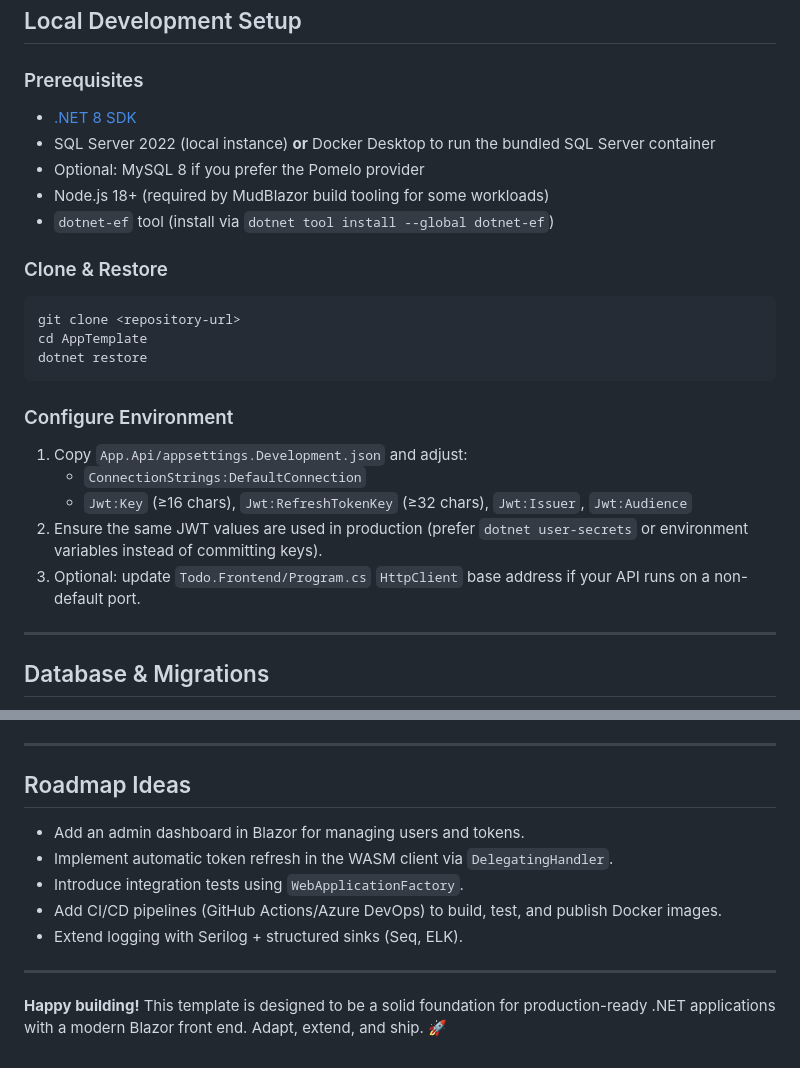
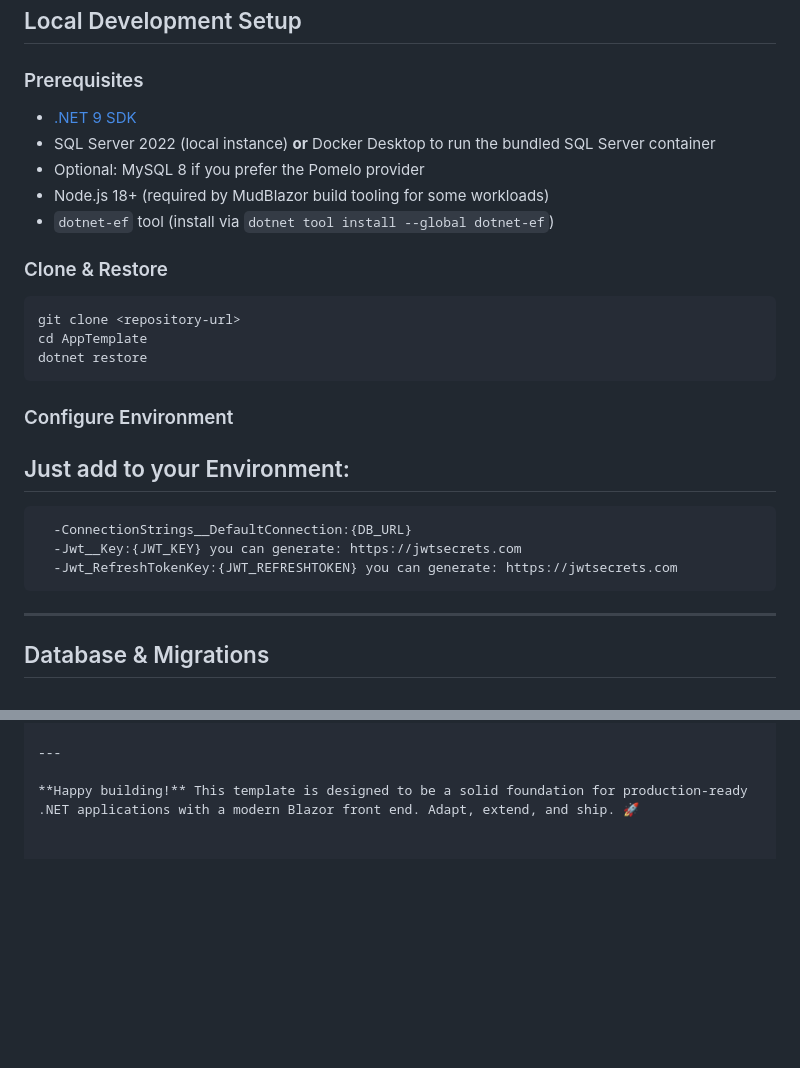
Before and after one commit to DaanixPL/ToDo, a Markdown page: README.md, 2 parts joined by grey strips. GitHub-like rendering; blank space fills up the shorter version.

````diff
--- a/README.md
+++ b/README.md
@@ -130,7 +181,7 @@ AppTemplate
 
 ## Local Development Setup
 ### Prerequisites
-- [.NET 8 SDK](https://dotnet.microsoft.com/download/dotnet/8.0)
+- [.NET 9 SDK](https://dotnet.microsoft.com/download/dotnet/9.0)
 - SQL Server 2022 (local instance) **or** Docker Desktop to run the bundled SQL Server container
 - Optional: MySQL 8 if you prefer the Pomelo provider
 - Node.js 18+ (required by MudBlazor build tooling for some workloads)
@@ -144,12 +195,10 @@ dotnet restore
 ```
 
 ### Configure Environment
-1. Copy `App.Api/appsettings.Development.json` and adjust:
-   - `ConnectionStrings:DefaultConnection`
-   - `Jwt:Key` (≥16 chars), `Jwt:RefreshTokenKey` (≥32 chars), `Jwt:Issuer`, `Jwt:Audience`
-2. Ensure the same JWT values are used in production (prefer `dotnet user-secrets` or environment variables instead of committing keys).
-3. Optional: update `Todo.Frontend/Program.cs` `HttpClient` base address if your API runs on a non-default port.
-
+## Just add to your Environment:
+      -ConnectionStrings__DefaultConnection:{DB_URL}
+      -Jwt__Key:{JWT_KEY} you can generate: https://jwtsecrets.com
+      -Jwt_RefreshTokenKey:{JWT_REFRESHTOKEN} you can generate: https://jwtsecrets.com
 ---
 
 ## Database & Migrations
@@ -277,13 +287,4 @@ dotnet test
 
 ---
 
-## Roadmap Ideas
-- Add an admin dashboard in Blazor for managing users and tokens.
-- Implement automatic token refresh in the WASM client via `DelegatingHandler`.
-- Introduce integration tests using `WebApplicationFactory`.
-- Add CI/CD pipelines (GitHub Actions/Azure DevOps) to build, test, and publish Docker images.
-- Extend logging with Serilog + structured sinks (Seq, ELK).
-
----
-
 **Happy building!** This template is designed to be a solid foundation for production-ready .NET applications with a modern Blazor front end. Adapt, extend, and ship. 🚀
````
Also changed, not shown: other parts of README.md (+62 -50 lines).
